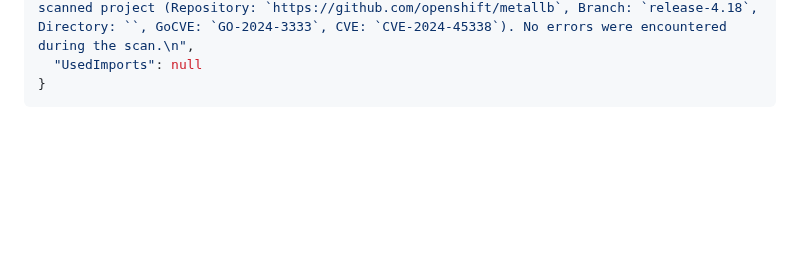
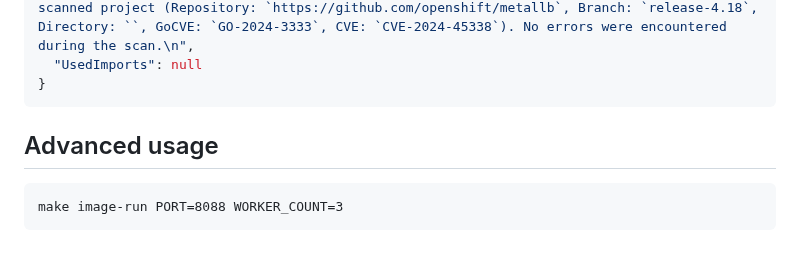
Before and after one commit to k37y/gvs, a Markdown page: README.md, the part around the change. Drawn GitHub-style; blank space fills up the shorter version.

````diff
--- a/README.md
+++ b/README.md
@@ -126,3 +126,7 @@ $ curl --silent \
   "UsedImports": null
 }
 ```
+## Advanced usage
+```
+make image-run PORT=8088 WORKER_COUNT=3
+```
````
